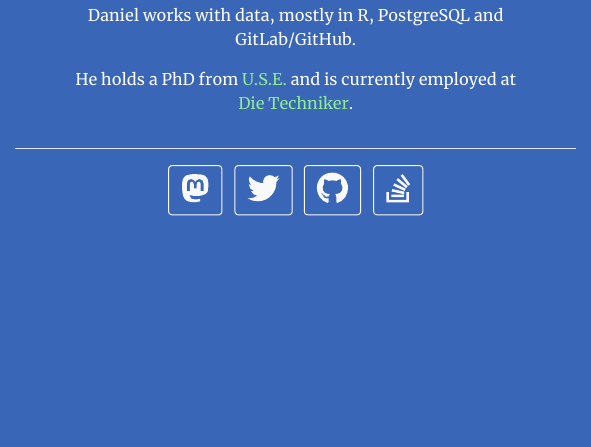
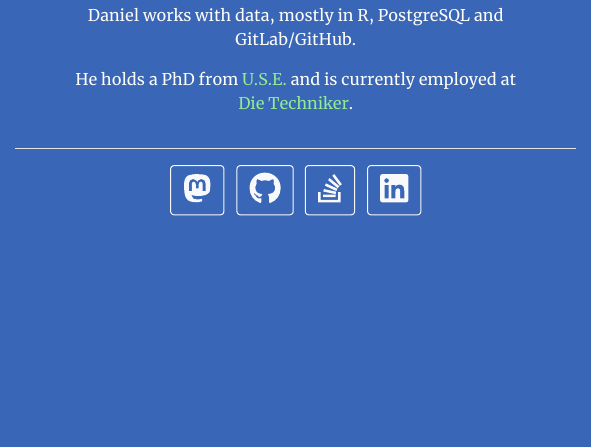
Before and after one commit to dpprdan/landingpage, an R Markdown document (index.Rmd): the page in a window 1100 px wide, from 460 px down. The pictures show the output file index.html that the author committed with the source, opened offline.

Commit message:
plus linkedin, minus xitter

```diff
--- a/index.Rmd
+++ b/index.Rmd
@@ -6,12 +6,12 @@ links:
   - label: '`r fontawesome::fa("mastodon", height = "2em", a11y = "sem")`'
     url: "https://mas.to/\\@dpprdan"
     rel: me
-  - label: '`r fontawesome::fa("twitter", height = "2em", a11y = "sem")`'
-    url: "https://twitter.com/dpprdan/"
   - label: '`r fontawesome::fa("github", height = "2em", a11y = "sem")`'
     url: "https://github.com/dpprdan/"
   - label: '`r fontawesome::fa("stack-overflow", height = "2em", a11y = "sem")`'
     url: "https://stackoverflow.com/users/2114932/"
+  - label: '`r fontawesome::fa("linkedin", height = "2em", a11y = "sem")`'
+    url: "https://www.linkedin.com/in/possenriede/"
 output:
   postcards::jolla_blue
 ---
```
Also changed, not shown: index.html.
